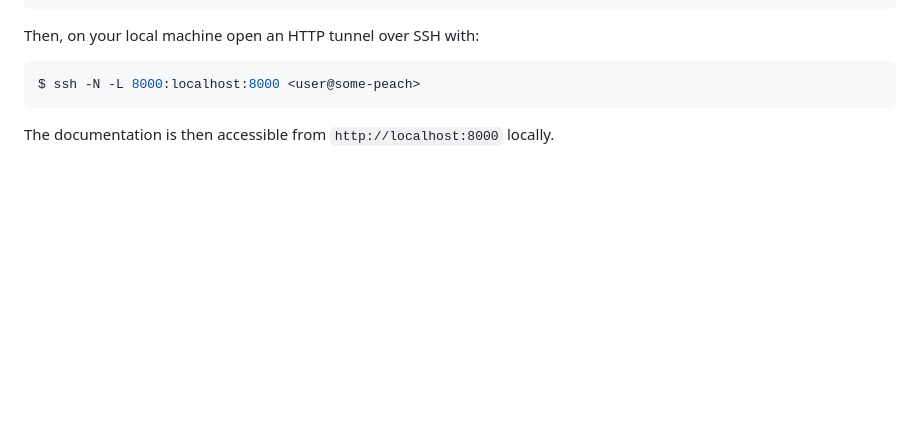
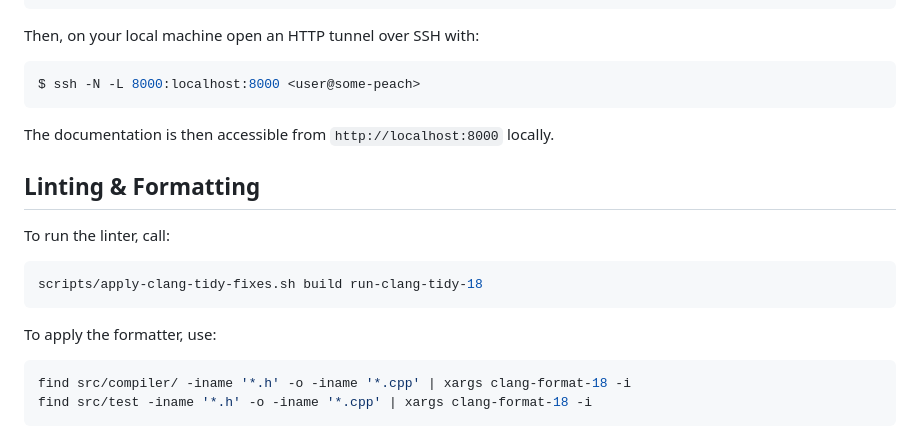
Before and after one commit to xPOURY4/monad, a Markdown page: libs/vm/README.md, the part around the change. Drawn GitHub-style; blank space fills up the shorter version.

Commit message:
add README section on linting/formatting

````diff
--- a/libs/vm/README.md
+++ b/libs/vm/README.md
@@ -119,3 +119,16 @@ The documentation is then accessible from `http://localhost:8000` locally.
 [evmc]: https://github.com/ethereum/evmc
 [jit]: https://github.com/monad-crypto/monad-jit
 [hunter]: https://github.com/ethereum/evmc/pull/169
+
+## Linting & Formatting
+
+To run the linter, call:
+```console
+scripts/apply-clang-tidy-fixes.sh build run-clang-tidy-18
+```
+
+To apply the formatter, use:
+```console
+find src/compiler/ -iname '*.h' -o -iname '*.cpp' | xargs clang-format-18 -i
+find src/test -iname '*.h' -o -iname '*.cpp' | xargs clang-format-18 -i
+```
````
